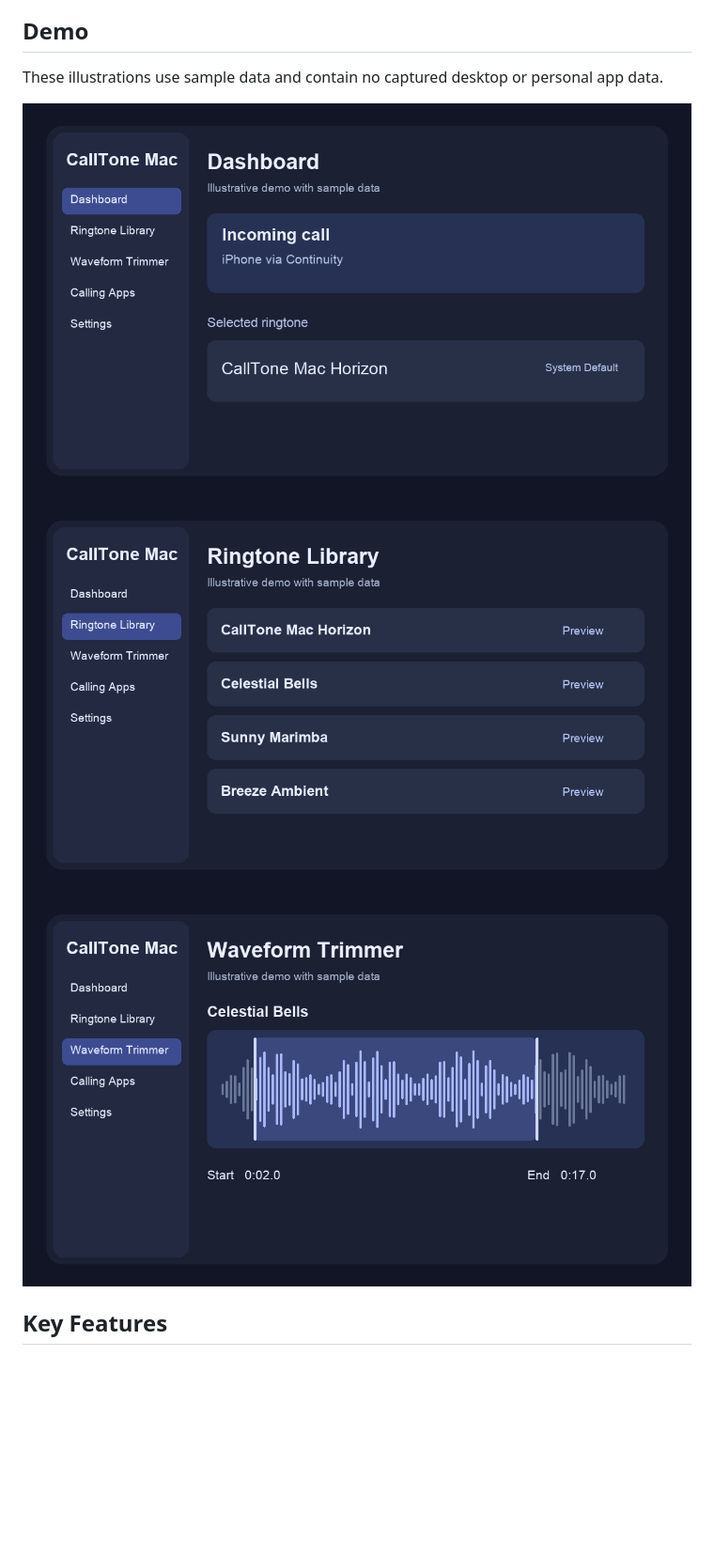
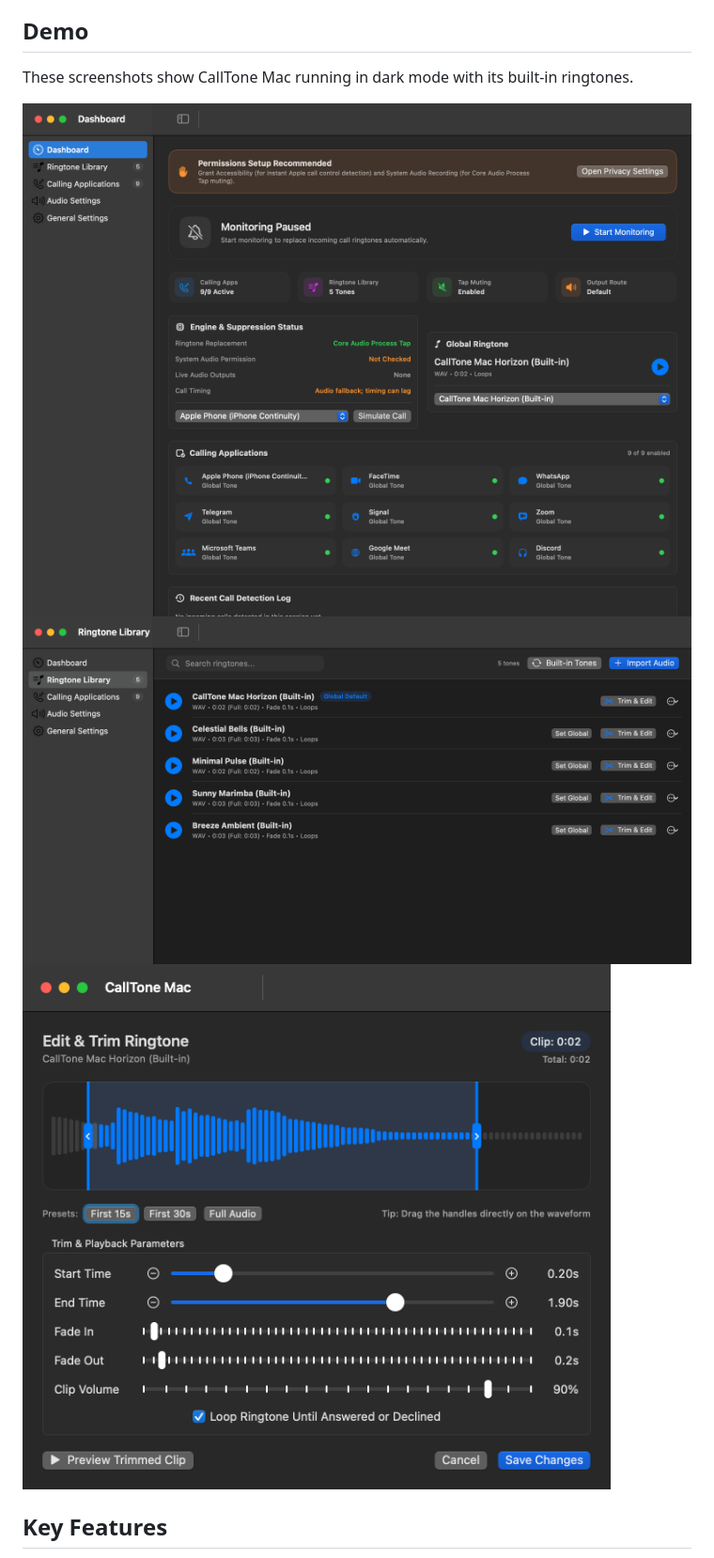
Before and after one commit to Mahesh-Vanga/CallTone-Mac, a Markdown page: README.md, the part around one of its changes. Shown at 94% size. Drawn GitHub-style; pictures changed too: docs/demo/dashboard.png, docs/demo/library.png, docs/demo/trimmer.png; blank space fills up the shorter version.

Commit message:
Show real CallTone Mac demo screenshots

```diff
--- a/README.md
+++ b/README.md
@@ -6,5 +6,5 @@ Open-source native Swift & SwiftUI ringtone replacement utility for Apple Silico
 
 ## Demo
 
-These illustrations use sample data and contain no captured desktop or personal app data.
+These screenshots show CallTone Mac running in dark mode with its built-in ringtones.
 
```
Also changed, not shown: other parts of README.md (+3 -3 lines).
